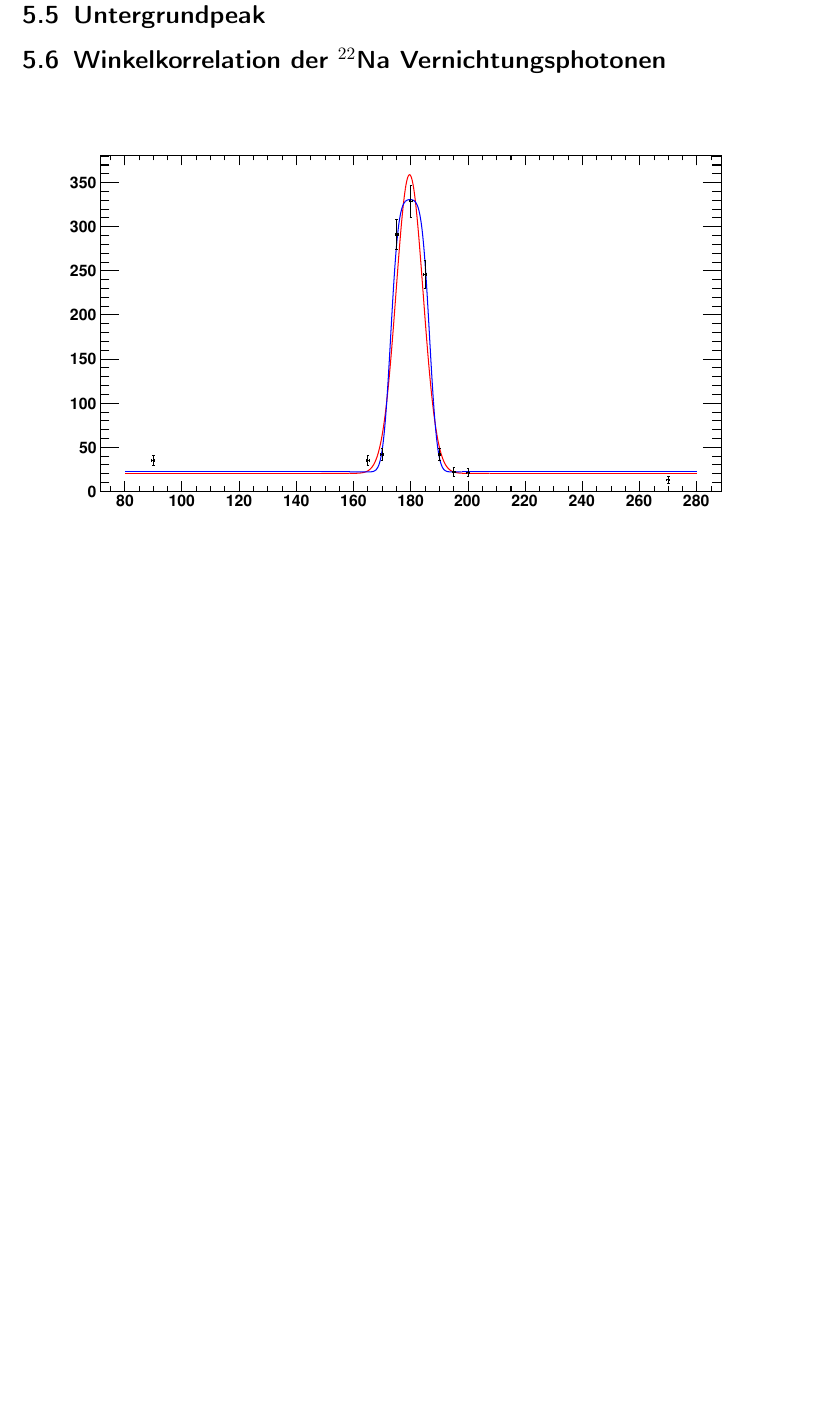
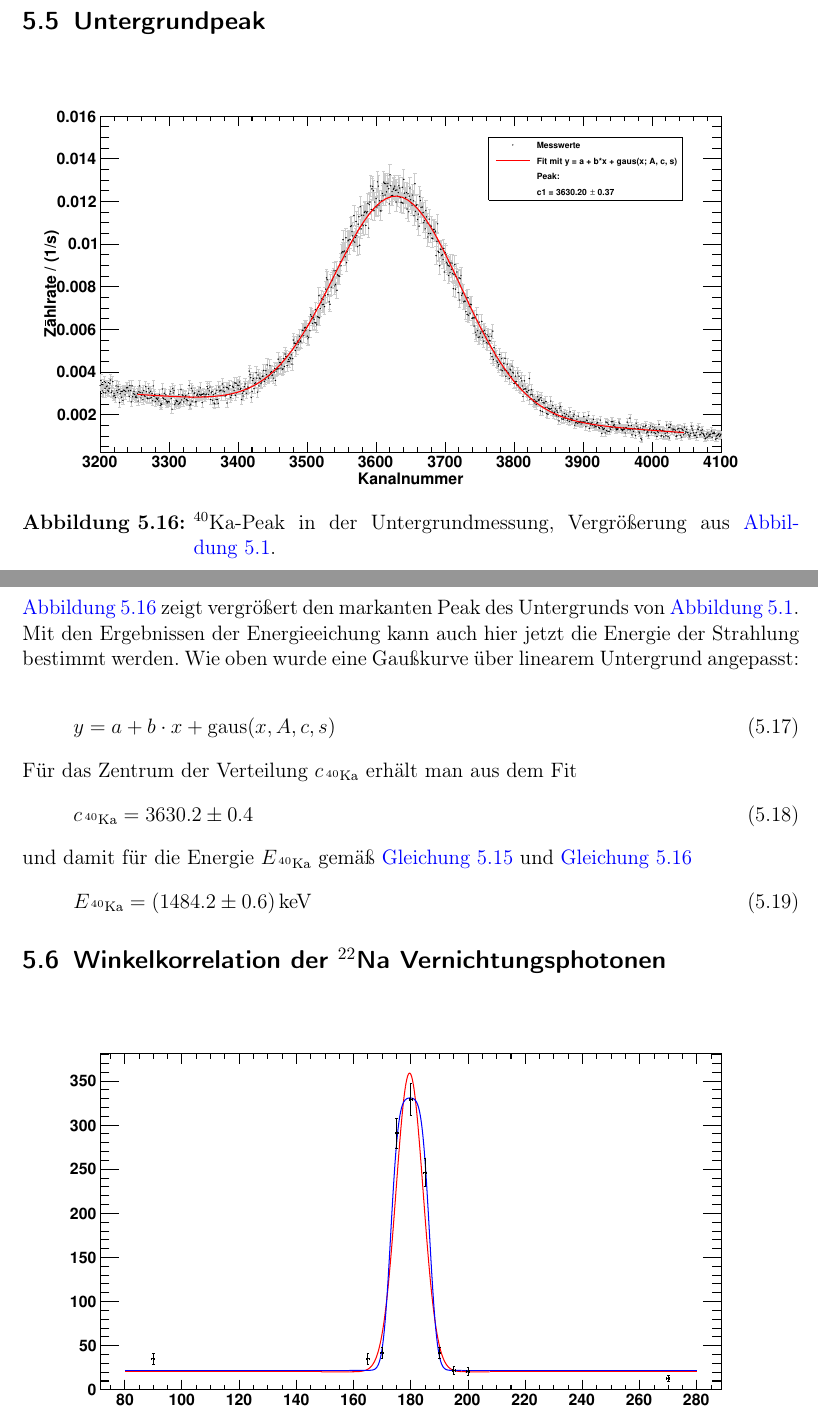
Before and after one commit to Bigben37/FP1, a LaTeX document (0919-Szint.zähler/src/szintillationszähler.tex, which reads 0919-Szint.zähler/src/05_Auswertung.tex): part of page 29 of 30 before the commit and two parts of pages 28 and 29 of 30 after it, the two joined at a grey line, cut so that both start at the same text, the shorter picture padded with empty space. Compiled offline with pdfLaTeX.

Commit message:
wrote subsection about 40Ka in underground.

```diff
--- a/0919-Szint.zähler/src/05_Auswertung.tex
+++ b/0919-Szint.zähler/src/05_Auswertung.tex
@@ -260,6 +262,29 @@
 \subsection{Untergrundpeak}
 \label{sub:eval:undergroundpeak}
 
+\begin{figure}[H]
+\begin{center}
+  \includegraphics[width=\textwidth]{../img/underground_peaks.pdf}
+  \caption{\chemel{Ka}{40}-Peak in der Untergrundmessung, Vergrößerung aus \autoref{img:underground:spectrum}.}
+  \label{img:eval:undergroundpeak}
+\end{center}
+\end{figure}
+
+\autoref{img:eval:undergroundpeak} zeigt vergrößert
+den markanten Peak des Untergrunds von \autoref{img:underground:spectrum}.
+Mit den Ergebnissen der Energieeichung kann auch hier jetzt die Energie der Strahlung bestimmt werden.
+Wie oben wurde eine Gaußkurve über linearem Untergrund angepasst:
+\begin{equation}
+  y = a + b \cdot x + \gaus(x, A, c, s)
+\end{equation}
+Für das Zentrum der Verteilung $c_{\,{}^{40}\text{Ka}}$ erhält man aus dem Fit
+\begin{equation}
+  c_{\,{}^{40}\text{Ka}} = 3630.2 \pm 0.4
+\end{equation}
+und damit für die Energie $E_{\,{}^{40}\text{Ka}}$ gemäß \autoref{eq:energygauge} und \autoref{eq:energygauge:error}
+\begin{equation}
+  E_{\,{}^{40}\text{Ka}} = (1484.2 \pm 0.6)\,\text{keV}
+\end{equation}
 \subsection{Winkelkorrelation der \chemel{Na}{22} Vernichtungsphotonen}
 \begin{figure}[H]
 \begin{center}
```
Also changed, not shown: 0919-Szint.zähler/src/05_Auswertung.tex (2 more changed lines).
